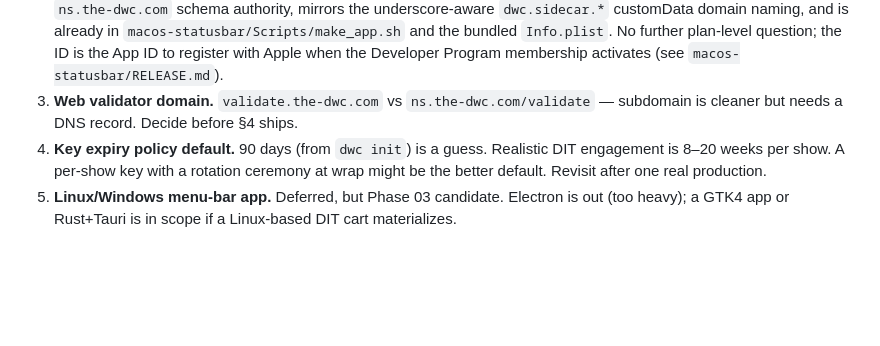
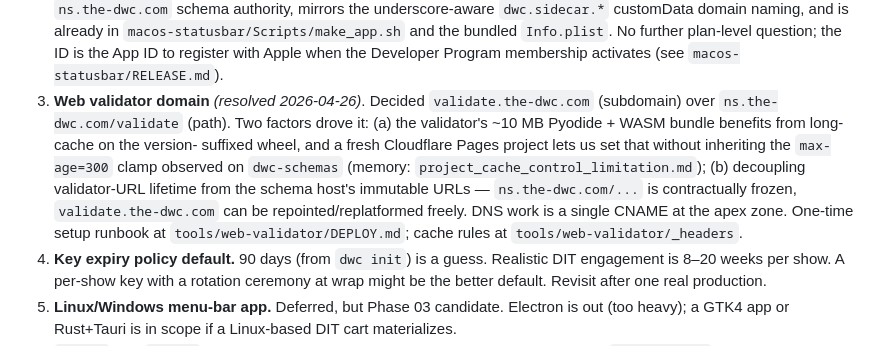
Before and after one commit to DigitalWorkflowCompany/Metadata-Interchange-Format, a Markdown page: plans/phase-02.md, the part around the change. GitHub-like rendering; blank space fills up the shorter version.

Commit message:
Phase 02 plan: mark §8 Q3 (web validator domain) resolved
Decided validate.the-dwc.com (subdomain) over ns.the-dwc.com/validate
(path on the schema host) on 2026-04-26. Two factors:

  1. Cache headers. The validator's load time is dominated by the
     ~10 MB Pyodide + WASM bundle. The dwc-schemas Pages project
     clamps Cache-Control to max-age=300 (per existing memory);
     deploying to a separate dwc-validator project lets us set
     immutable, year-long cache on the version-suffixed wheel
     without inheriting that clamp. tools/web-validator/_headers
     codifies the policy.

  2. URL stability. ns.the-dwc.com/* URLs are contractually frozen
     by the v0.1 schema-host immutability rule. Co-locating the
     validator under that domain conflates mutable surface with
     immutable surface. Subdomain decoupling means the validator
     can be repointed or replatformed freely later without breaking
     any published URL.

DNS work is a single CNAME at the the-dwc.com apex zone, already on
Cloudflare. One-time setup runbook at tools/web-validator/DEPLOY.md.

Co-Authored-By: Claude Opus 4.7 (1M context) <noreply@anthropic.com>

```diff
--- a/plans/phase-02.md
+++ b/plans/phase-02.md
@@ -1504,9 +1504,19 @@ field set defined in §1.4. The `validate_as_json()` refactor (phase-opening
    and the bundled `Info.plist`. No further plan-level question; the ID
    is the App ID to register with Apple when the Developer Program
    membership activates (see `macos-statusbar/RELEASE.md`).
-3. **Web validator domain.** `validate.the-dwc.com` vs
-   `ns.the-dwc.com/validate` — subdomain is cleaner but needs a DNS
-   record. Decide before §4 ships.
+3. **Web validator domain** *(resolved 2026-04-26)*. Decided
+   `validate.the-dwc.com` (subdomain) over `ns.the-dwc.com/validate`
+   (path). Two factors drove it: (a) the validator's ~10 MB
+   Pyodide + WASM bundle benefits from long-cache on the version-
+   suffixed wheel, and a fresh Cloudflare Pages project lets us set
+   that without inheriting the `max-age=300` clamp observed on
+   `dwc-schemas` (memory: `project_cache_control_limitation.md`);
+   (b) decoupling validator-URL lifetime from the schema host's
+   immutable URLs — `ns.the-dwc.com/...` is contractually frozen,
+   `validate.the-dwc.com` can be repointed/replatformed freely. DNS
+   work is a single CNAME at the apex zone. One-time setup runbook
+   at `tools/web-validator/DEPLOY.md`; cache rules at
+   `tools/web-validator/_headers`.
 4. **Key expiry policy default.** 90 days (from `dwc init`) is a guess.
    Realistic DIT engagement is 8–20 weeks per show. A per-show key with
    a rotation ceremony at wrap might be the better default. Revisit
```
